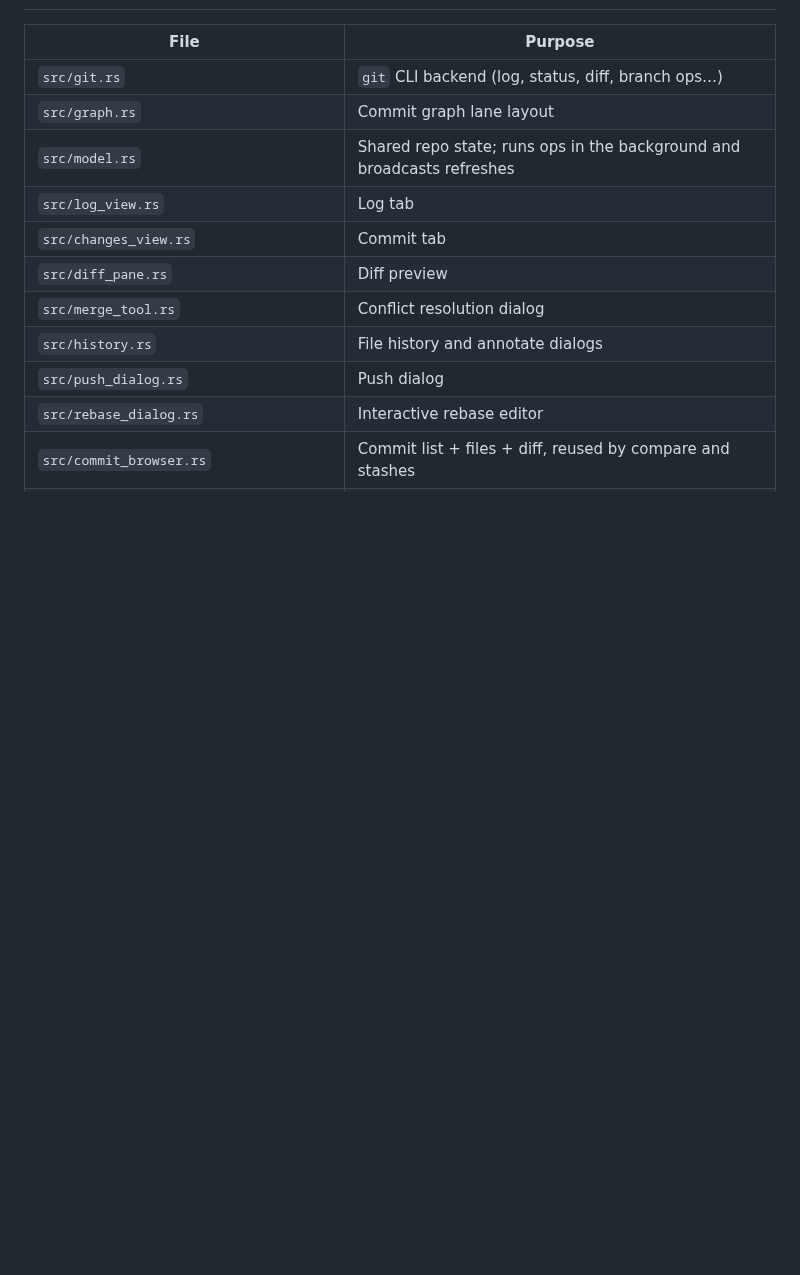
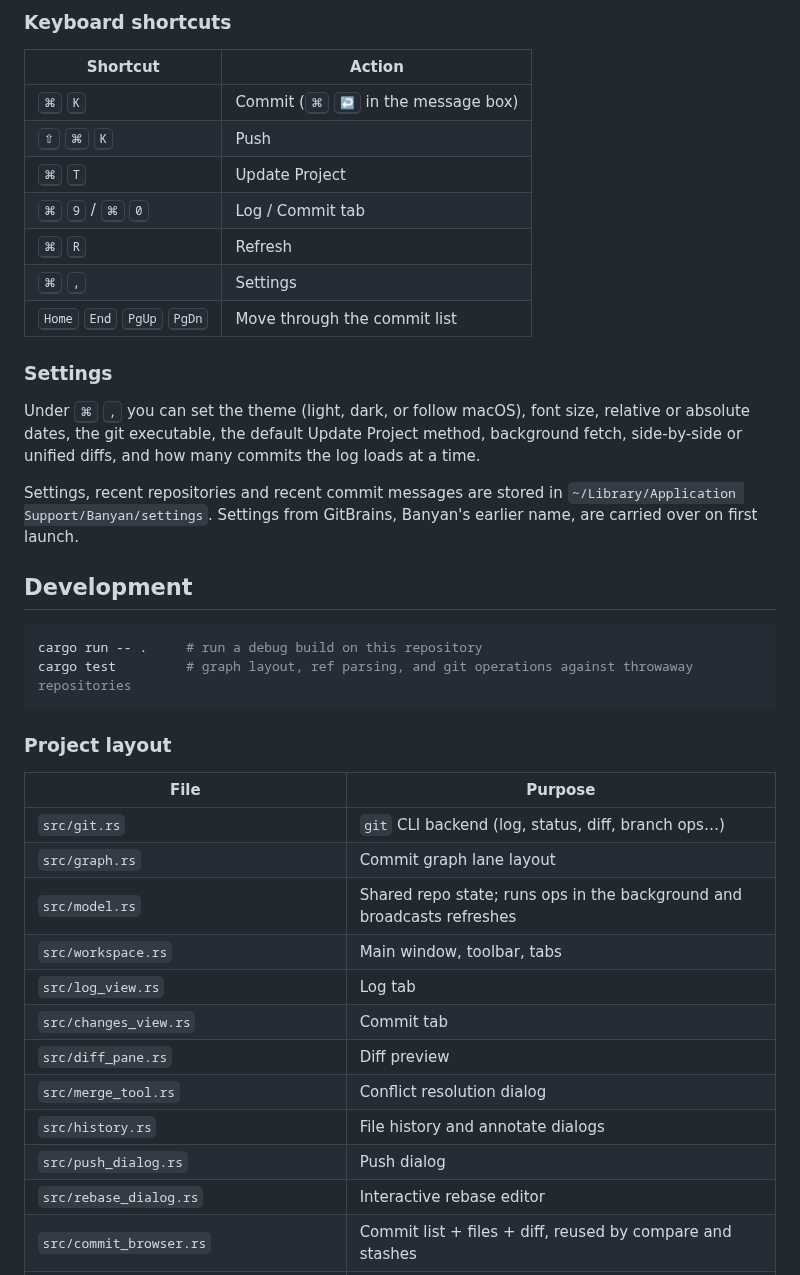
Before and after one commit to Zenyet/banyan, a Markdown page: README.md, the part around one of its changes. Drawn GitHub-style; blank space fills up the shorter version.

````diff
--- a/README.md
+++ b/README.md
@@ -41,9 +108,40 @@ cargo run -- /path/to/repo   # or run inside a repository; with no repository a
+### Keyboard shortcuts
+
+| Shortcut | Action |
+| --- | --- |
+| <kbd>⌘</kbd> <kbd>K</kbd> | Commit (<kbd>⌘</kbd> <kbd>↩</kbd> in the message box) |
+| <kbd>⇧</kbd> <kbd>⌘</kbd> <kbd>K</kbd> | Push |
+| <kbd>⌘</kbd> <kbd>T</kbd> | Update Project |
+| <kbd>⌘</kbd> <kbd>9</kbd> / <kbd>⌘</kbd> <kbd>0</kbd> | Log / Commit tab |
+| <kbd>⌘</kbd> <kbd>R</kbd> | Refresh |
+| <kbd>⌘</kbd> <kbd>,</kbd> | Settings |
+| <kbd>Home</kbd> <kbd>End</kbd> <kbd>PgUp</kbd> <kbd>PgDn</kbd> | Move through the commit list |
+
+### Settings
+
+Under <kbd>⌘</kbd> <kbd>,</kbd> you can set the theme (light, dark, or follow macOS), font size,
+relative or absolute dates, the git executable, the default Update Project method, background fetch,
+side-by-side or unified diffs, and how many commits the log loads at a time.
+
+Settings, recent repositories and recent commit messages are stored in
+`~/Library/Application Support/Banyan/settings`. Settings from GitBrains, Banyan's earlier name,
+are carried over on first launch.
+
+## Development
+
+```sh
+cargo run -- .     # run a debug build on this repository
+cargo test         # graph layout, ref parsing, and git operations against throwaway repositories
+```
+
+### Project layout
 
 | File | Purpose |
 | --- | --- |
 | `src/git.rs` | `git` CLI backend (log, status, diff, branch ops…) |
 | `src/graph.rs` | Commit graph lane layout |
 | `src/model.rs` | Shared repo state; runs ops in the background and broadcasts refreshes |
+| `src/workspace.rs` | Main window, toolbar, tabs |
 | `src/log_view.rs` | Log tab |
 | `src/changes_view.rs` | Commit tab |
 | `src/diff_pane.rs` | Diff preview |
````
Also changed, not shown: other parts of README.md (+107 -47 lines), docs/icon.png (added), docs/screenshots/commit.png (added), docs/screenshots/log-dark.png (added), docs/screenshots/log.png (added).
